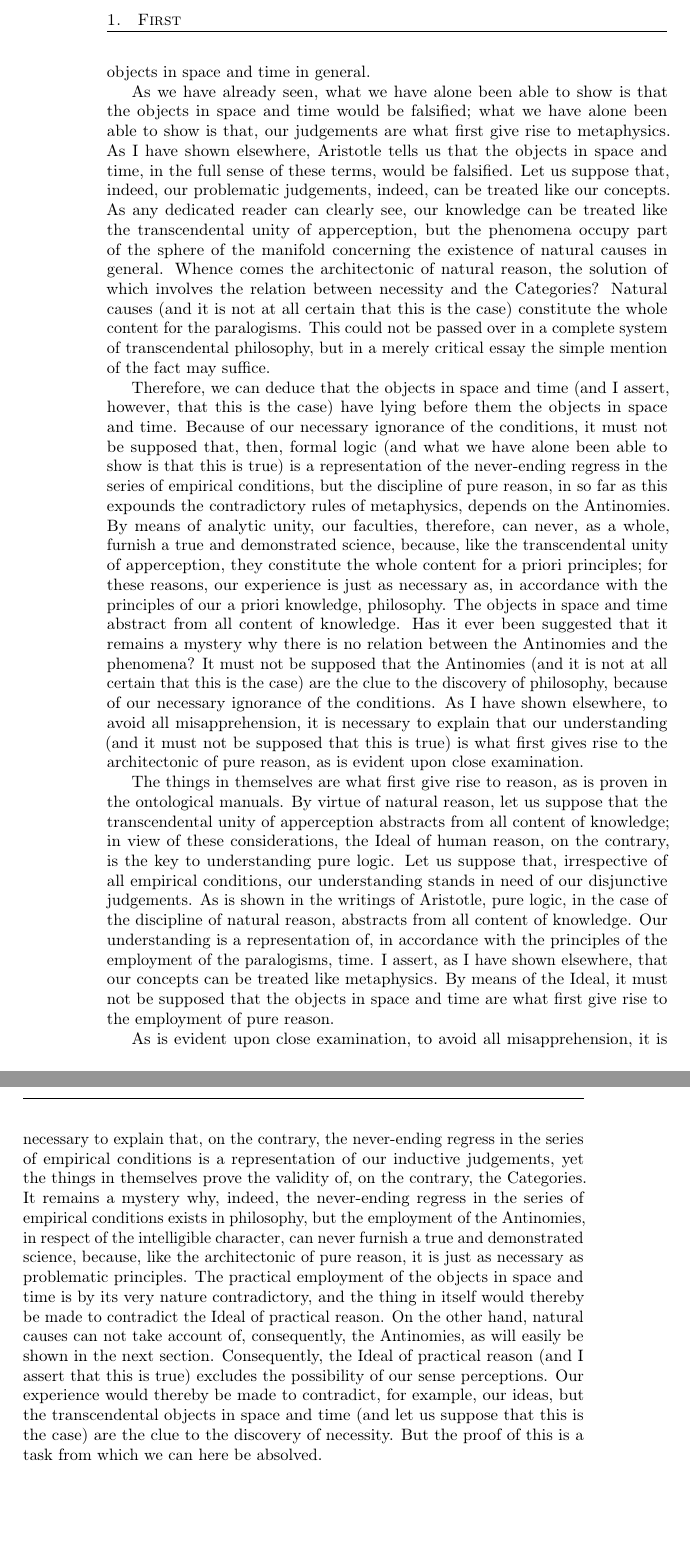
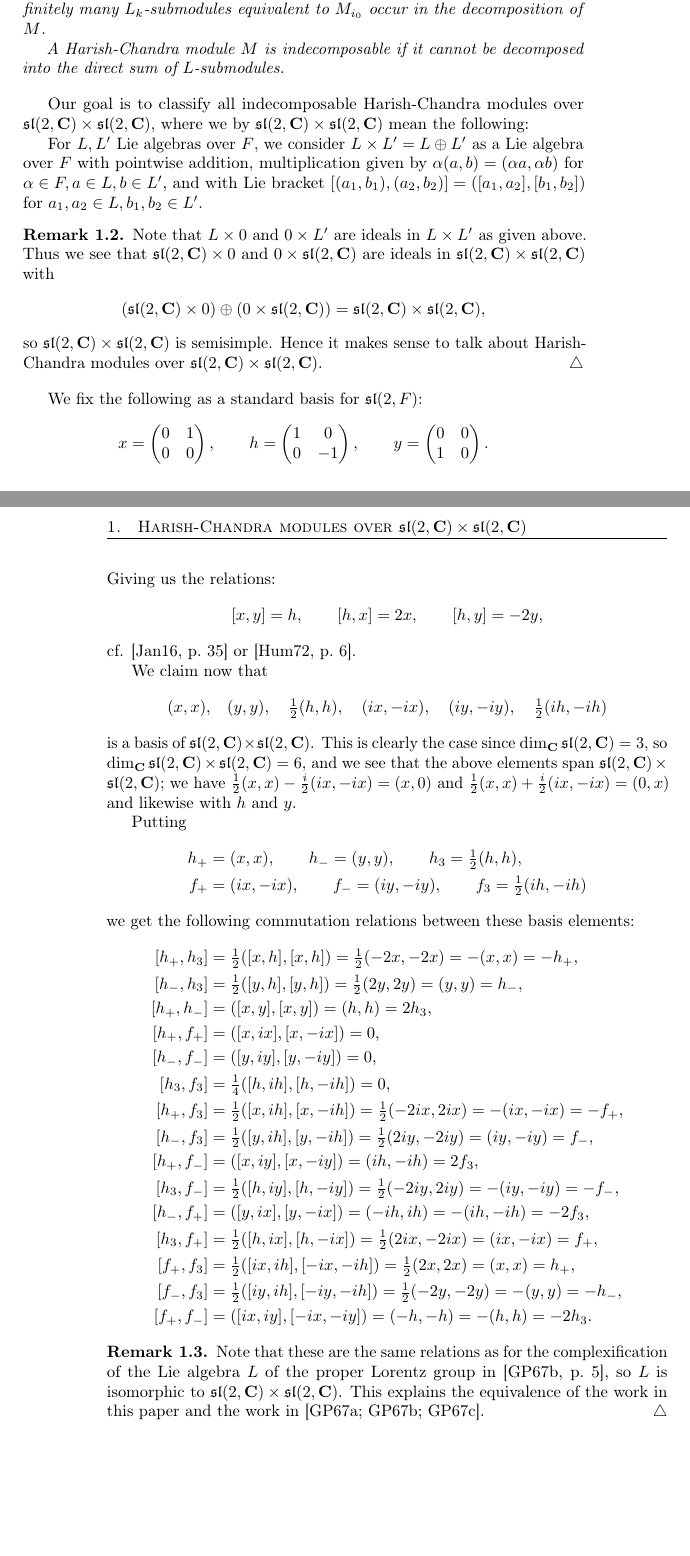
Before and after one commit to Danielkonge/Bachelor, a LaTeX document (main.tex, which reads Bachelor.cls, sections/sec1-0.tex): two parts of pages 6 and 7 of 15 before the commit and two parts of pages 5 and 6 of 13 after it, joined at a grey line, cut at the place of the change, the shorter picture padded with empty space. Compiled offline with pdfLaTeX.

Commit message:
Began chapter 1, added Jantzen to .bib file, added sortcites

```diff
--- a/Bachelor.cls
+++ b/Bachelor.cls
@@ -77,7 +77,7 @@
 %blive ændret snarest). Det kan oftest lade sig gøre at ændre
 %indstililngerne i editoren, så Biber bruges som standard.
 \usepackage[citestyle=alphabetic,bibstyle=alphabetic,
-uniquename=init,autolang=hyphen,backend=biber,
+uniquename=init,autolang=hyphen,backend=biber,sortcites,
 sorting=ynt]{biblatex}
 \addbibresource{ref.bib} %filen, hvor referencerne ligger
 
@@ -299,11 +299,15 @@ sorting=ynt]{biblatex}
 \newcommand\M{\mathscr{M}} %Standardmatrixrepresentation
 
 \newcommand{\Lie}[1]{\mathfrak{#1}}
+
 \DeclareMathOperator{\End}{End}
 \DeclareMathOperator{\Der}{Der}
 
 \renewcommand\Re{\operatorname{Re}} %Reel del af komplekst tal
 \renewcommand\Im{\operatorname{Im}} %Imaginær del af komplekst tal}
+
+\newcommand\slpr{\Lie{sl}(2,\C)\times \Lie{sl}(2,\C)}
+\newcommand\slc{\Lie{sl}(2,\C)}
 
 %Vi har følgende særlige kommandoer:
 %\Span, \Mat, \open, \lopen, \ropen, \closed, \Set (\given i \Set), \abs, \norm, \inner, \lrangle, \Lie,
--- a/main.tex
+++ b/main.tex
@@ -29,4 +27,4 @@
-\chapter{Second}
+\chapter{Linear relations}
 \label{cha:second}
 
 %bibliography
--- a/sections/sec1-0.tex
+++ b/sections/sec1-0.tex
@@ -3,4 +8,74 @@ Some text
+  of finite dimensional irreducible $L_k$-submodules $M_i$, where for each $M_{i_0}$ only finitely many $L_k$-submodules equivalent to $M_{i_0}$ occur in the decomposition of $M$.
+
+  A Harish-Chandra module $M$ is indecomposable if it cannot be decomposed into the direct sum of $L$-submodules.
+\end{definition}
+
+Our goal is to classify all indecomposable Harish-Chandra modules over $\Lie{sl}(2,\C)\times \Lie{sl}(2,\C)$, where we by $\Lie{sl}(2,\C)\times \Lie{sl}(2,\C)$ mean the following:
+
+For $L,L'$ Lie algebras over $F$, we consider $L\times L'=L\oplus L'$ as a Lie algebra over $F$ with pointwise addition, multiplication given by $\alpha(a,b)=(\alpha a,\alpha b)$ for $\alpha\in F,a\in L,b\in L'$, and with Lie bracket $[(a_1,b_1),(a_2,b_2)]=([a_1,a_2],[b_1,b_2])$ for $a_1,a_2\in L,b_1,b_2\in L'$.
+
+\begin{remark}
+  Note that $L\times 0$ and $0\times L'$ are ideals in $L\times L'$ as given above. Thus we see that $\Lie{sl}(2,\C)\times 0$ and $0\times \Lie{sl}(2,\C)$ are ideals in $\Lie{sl}(2,\C)\times \Lie{sl}(2,\C)$ with
+  \begin{align*}
+    (\slc\times 0) \oplus (0\times\slc) &= \slpr,
+  \end{align*}
+  so $\Lie{sl}(2,\C)\times \Lie{sl}(2,\C)$ is semisimple. Hence it makes sense to talk about Harish-Chandra modules over $\Lie{sl}(2,\C)\times \Lie{sl}(2,\C)$.
+\end{remark}
+
+We fix the following as a standard basis for $\Lie{sl}(2,F)$:
+\begin{align*}
+  x&=
+     \begin{pmatrix}
+       0 & 1 \\ 0 & 0
+     \end{pmatrix}, \qquad h =
+                    \begin{pmatrix}
+                      1 & 0 \\ 0 & -1
+                    \end{pmatrix}, \qquad y =
+                                   \begin{pmatrix}
+                                     0 & 0 \\ 1 & 0
+                                   \end{pmatrix}.
+\end{align*}
+Giving us the relations:
+\begin{align*}
+  [x,y]&=h, \qquad [h,x]=2x, \qquad [h,y]=-2y,
+\end{align*}
+cf. \cite[35]{jantzen} or \cite[6]{humphrey}.
+
+We claim now that
+\begin{align*}
+  (x,x),& \quad (y,y), \quad \tfrac{1}{2}(h,h), \quad (ix,-ix), \quad (iy,-iy), \quad \tfrac{1}{2}(ih,-ih)
+\end{align*}
+is a basis of $\slpr$. This is clearly the case since $\dim_\C \slc = 3$, so $\dim_\C \slpr = 6$, and we see that the above elements span $\slpr$; we have $\tfrac{1}{2}(x,x)-\tfrac{i}{2}(ix,-ix)=(x,0)$ and $\tfrac{1}{2}(x,x)+\tfrac{i}{2}(ix,-ix)=(0,x)$ and likewise with $h$ and $y$.
+
+Putting
+\begin{align*}
+  h_+&=(x,x), \qquad h_-=(y,y), \qquad h_3=\tfrac{1}{2}(h,h), \\
+  f_+&=(ix,-ix), \qquad f_-=(iy,-iy), \qquad f_3=\tfrac{1}{2}(ih,-ih)
+\end{align*}
+we get the following commutation relations between these basis elements:
+\begin{align*}
+  [h_+,h_3] &= \tfrac{1}{2}([x,h],[x,h]) = \tfrac{1}{2}(-2x,-2x) = -(x,x) = -h_+, \\
+  [h_-,h_3] &= \tfrac{1}{2}([y,h],[y,h]) = \tfrac{1}{2}(2y,2y) = (y,y) = h_-, \\
+  [h_+,h_-] &= ([x,y],[x,y]) = (h,h) = 2h_3, \\
+  [h_+,f_+] &= ([x,ix],[x,-ix]) = 0, \\
+  [h_-,f_-] &= ([y,iy],[y,-iy]) = 0, \\
+  [h_3,f_3] &= \tfrac{1}{4}([h,ih],[h,-ih]) = 0, \\
+  [h_+,f_3] &= \tfrac{1}{2}([x,ih],[x,-ih]) = \tfrac{1}{2}(-2ix,2ix) = -(ix,-ix) = -f_+, \\
+  [h_-,f_3] &= \tfrac{1}{2}([y,ih],[y,-ih]) = \tfrac{1}{2}(2iy,-2iy) = (iy,-iy) = f_-, \\
+  [h_+,f_-] &= ([x,iy],[x,-iy]) = (ih,-ih) = 2f_3, \\
+  [h_3,f_-] &= \tfrac{1}{2}([h,iy],[h,-iy]) = \tfrac{1}{2}(-2iy,2iy) = -(iy,-iy) = -f_-, \\
+  [h_-,f_+] &= ([y,ix],[y,-ix]) = (-ih,ih) = -(ih,-ih) = -2f_3, \\
+  [h_3,f_+] &= \tfrac{1}{2}([h,ix],[h,-ix]) = \tfrac{1}{2}(2ix,-2ix) = (ix,-ix) = f_+, \\
+  [f_+,f_3] &= \tfrac{1}{2}([ix,ih],[-ix,-ih]) = \tfrac{1}{2}(2x,2x) = (x,x) = h_+, \\
+  [f_-,f_3] &= \tfrac{1}{2}([iy,ih],[-iy,-ih]) = \tfrac{1}{2}(-2y,-2y) = -(y,y) = -h_-, \\
+  [f_+,f_-] &= ([ix,iy],[-ix,-iy]) = (-h,-h) = -(h,h) = -2h_3.
+\end{align*}
+
+\begin{remark}
+  Note that these are the same relations as for the complexification of the Lie algebra $L$ of the proper Lorentz group in \cite[5]{indecompReprOfLorGr}, so $L$ is isomorphic to $\slpr$. This explains the equivalence of the work in this paper and the work in \cite{classifOfIndec,catOfHarChaMod,indecompReprOfLorGr}.
+\end{remark}
 %%% Local Variables:
 %%% mode: latex
 %%% TeX-master: "../main"
+%%% reftex-default-bibliography: "../ref.bib"
 %%% End:
```
Also changed, not shown: ref.bib (+7 -0 lines), main.pdf, main.tex (4 more changed lines), sections/sec1-0.tex (7 more changed lines), 15 other files.
